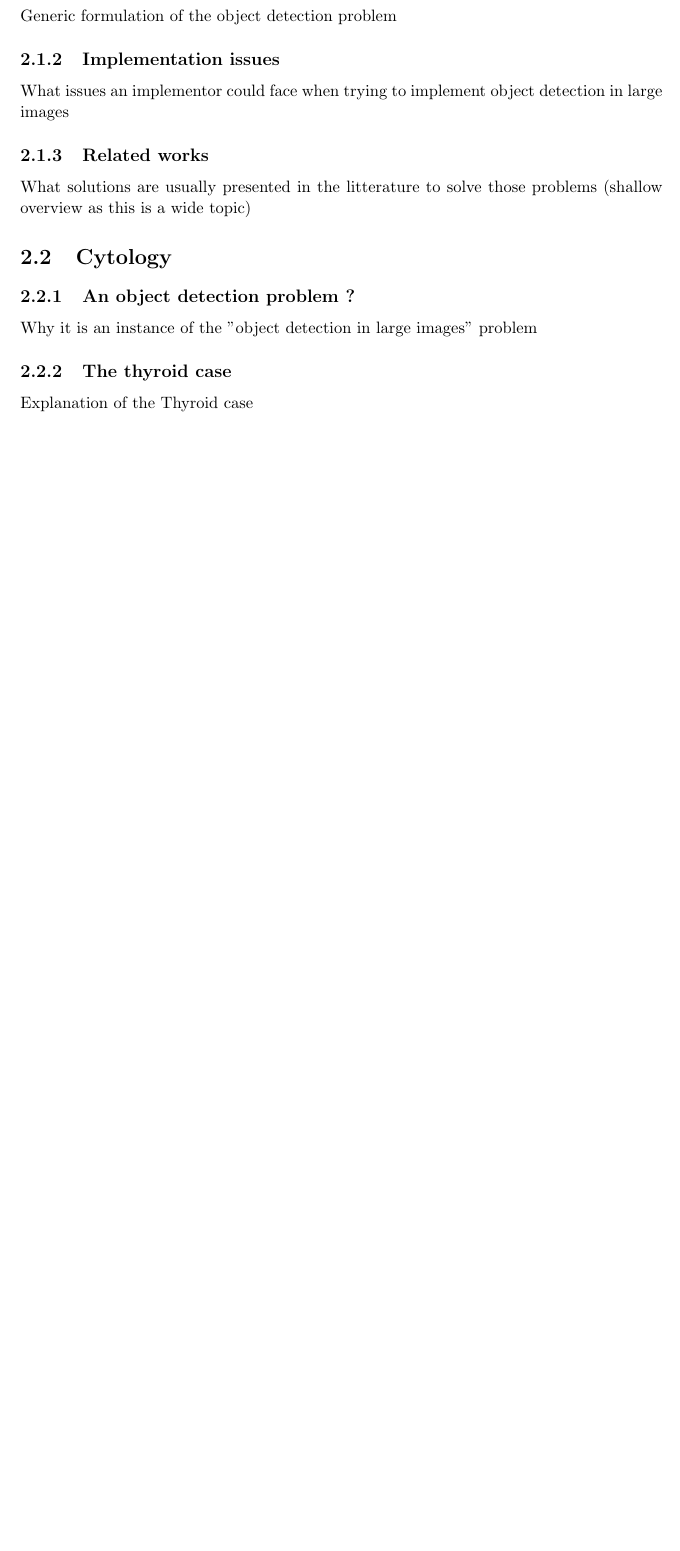
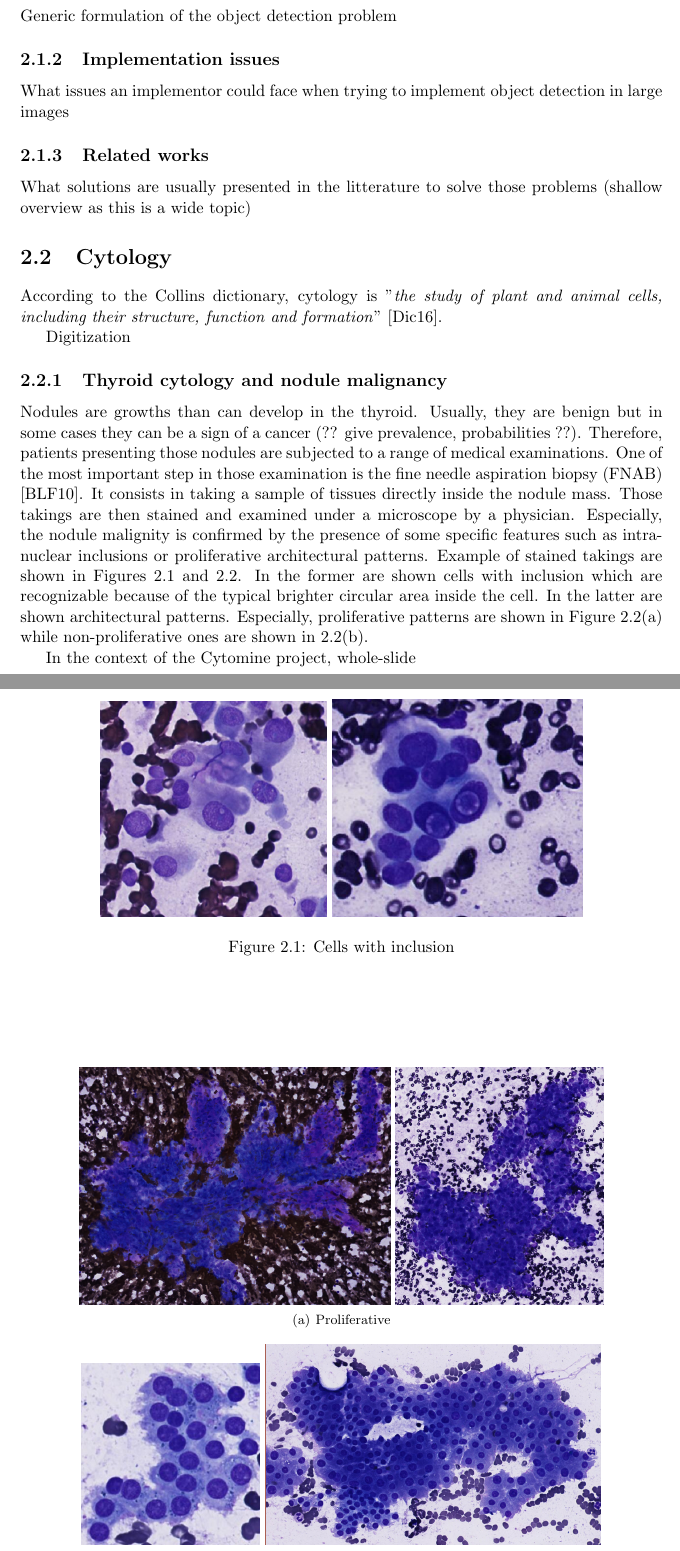
Before and after one commit to waliens/masterthesis, a LaTeX thesis (main.tex, which reads detection.tex): part of page 7 of 36 before the commit and two parts of pages 7 and 8 of 37 after it, the two joined at a grey line, cut so that both start at the same text, the shorter picture padded with empty space. Compiled offline with pdfLaTeX.

Commit message:
start intro

```diff
--- a/detection.tex
+++ b/detection.tex
@@ -6,7 +7,38 @@ What issues an implementor could face when trying to implement object detection
 \subsection{Related works}
 What solutions are usually presented in the litterature to solve those problems (shallow overview as this is a wide topic)
 \section{Cytology}
-\subsection{An object detection problem ?}
-Why it is an instance of the "object detection in large images" problem
-\subsection{The thyroid case}
-Explanation of the Thyroid case
+According to the Collins dictionary, cytology is "\textit{the study of plant and animal cells, including their structure, function and formation}" \cite{collins-cytology}.
+
+Digitization
+
+\subsection{Thyroid cytology and nodule malignancy}
+\label{ssec:intro_thyroid_case}
+Nodules are growths than can develop in the thyroid. Usually, they are benign but in some cases they can be a sign of a cancer (?? give prevalence, probabilities ??). Therefore, patients presenting those nodules are subjected to a range of medical examinations. One of the most important step in those examination is the fine needle aspiration biopsy (FNAB) \cite{bomeli2010evaluation}. It consists in taking a sample of tissues directly inside the nodule mass. Those takings are then stained and examined under a microscope by a physician. Especially, the nodule malignity is confirmed by the presence of some specific features such as intra-nuclear inclusions or proliferative architectural patterns. Example of stained takings are shown in Figures \ref{fig:intro_inclu_ex} and \ref{fig:intro_pattern_ex}. In the former are shown cells with inclusion which are recognizable because of the typical brighter circular area inside the cell. In the latter are shown architectural patterns. Especially, proliferative patterns are shown in Figure \ref{sfig:prolif_patterns} while non-proliferative ones are shown in \ref{sfig:norm_patterns}.
+
+\begin{figure}
+	\center
+	\subfigure{\includegraphics[scale=0.5]{image/inclusion_1.png}}
+	\subfigure{\includegraphics[scale=0.5]{image/inclusion_2.png}}
+	\caption{Cells with inclusion}
+	\label{fig:intro_inclu_ex}
+\end{figure}
+
+\begin{figure}
+	\center
+	\subfigure[Proliferative]{
+		\includegraphics[scale=0.5]{image/prolif_pattern_1.png}
+		\includegraphics[scale=0.5]{image/prolif_pattern_2.png}
+		\label{sfig:prolif_patterns}
+	} \\
+	\subfigure[Non-proliferative]{
+		\includegraphics[scale=0.5]{image/normal_pattern_1.png}
+		\includegraphics[scale=0.5]{image/normal_pattern_2.png}
+		\label{sfig:norm_patterns}
+	}
+	\caption{Stained thyroid takings - architectural patterns}
+	\label{fig:intro_pattern_ex}
+\end{figure}
+
+
+
+In the context of the Cytomine project, whole-slide
```
Also changed, not shown: detection.tex (1 more changed lines).
